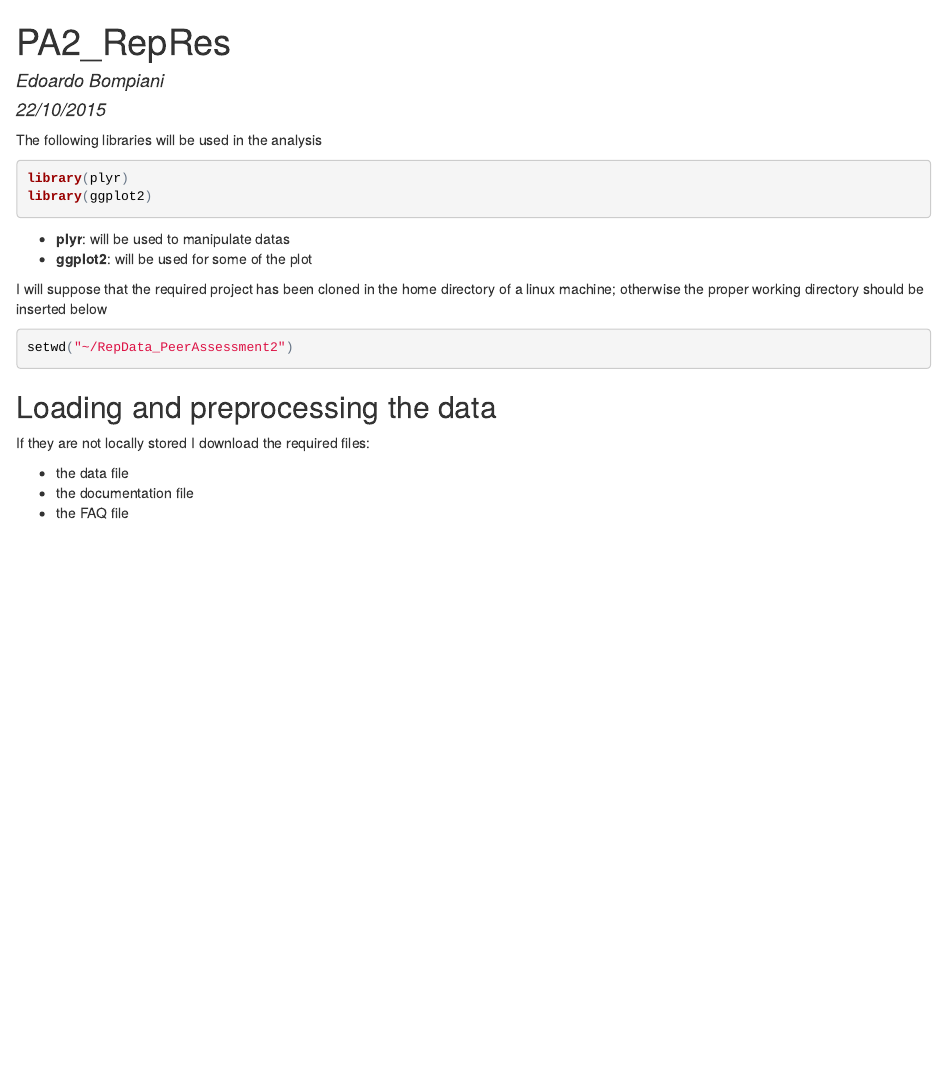
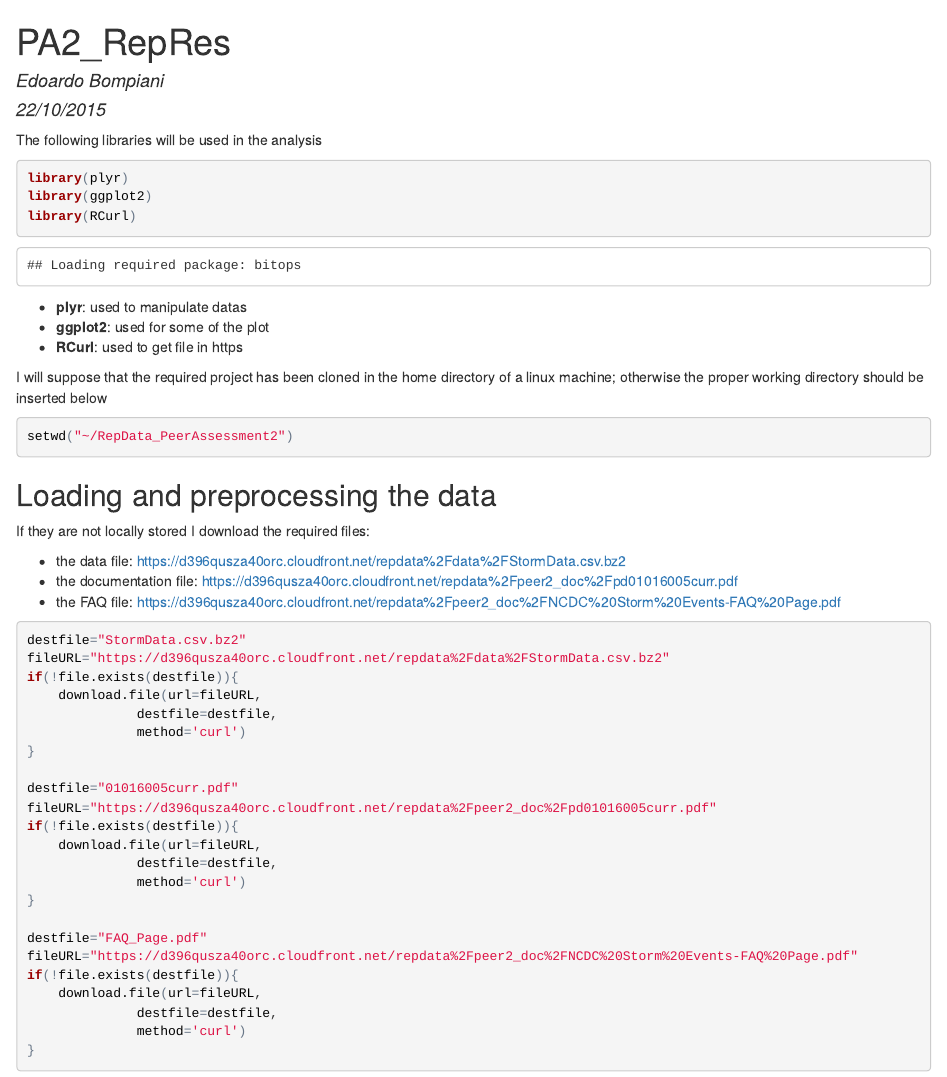
Before and after one commit to grimli/RepData_PeerAssessment2, an R Markdown document (PA2.Rmd): the page in a window 1100 px wide, from its top. The pictures show the output file PA2.html that the author committed with the source, opened offline.

Commit message:
added the required files

````diff
--- a/PA2.Rmd
+++ b/PA2.Rmd
@@ -12,10 +12,12 @@ The following libraries will be used in the analysis
 ```{r, echo=TRUE}
 library(plyr)
 library(ggplot2)
+library(RCurl)
 ```
 
-* **plyr**: will be used to manipulate datas
-* **ggplot2**: will be used for some of the plot
+* **plyr**: used to manipulate datas
+* **ggplot2**: used for some of the plot
+* **RCurl**: used to get file in https
 
 I will suppose that the required project has been cloned in the home
 directory of a linux machine; otherwise the proper working directory should be inserted below
@@ -27,6 +29,32 @@ setwd("~/RepData_PeerAssessment2")
 ## Loading and preprocessing the data
 If they are not locally stored I download the required files:
 
-* the data file
-* the documentation file
-* the FAQ file
+* the data file: https://d396qusza40orc.cloudfront.net/repdata%2Fdata%2FStormData.csv.bz2
+* the documentation file: https://d396qusza40orc.cloudfront.net/repdata%2Fpeer2_doc%2Fpd01016005curr.pdf
+* the FAQ file: https://d396qusza40orc.cloudfront.net/repdata%2Fpeer2_doc%2FNCDC%20Storm%20Events-FAQ%20Page.pdf
+
+```{r, echo=TRUE}
+destfile="StormData.csv.bz2"
+fileURL="https://d396qusza40orc.cloudfront.net/repdata%2Fdata%2FStormData.csv.bz2"
+if(!file.exists(destfile)){
+    download.file(url=fileURL,
+              destfile=destfile,
+              method='curl')
+}
+
+destfile="01016005curr.pdf"
+fileURL="https://d396qusza40orc.cloudfront.net/repdata%2Fpeer2_doc%2Fpd01016005curr.pdf"
+if(!file.exists(destfile)){
+    download.file(url=fileURL,
+              destfile=destfile,
+              method='curl')
+}
+
+destfile="FAQ_Page.pdf"
+fileURL="https://d396qusza40orc.cloudfront.net/repdata%2Fpeer2_doc%2FNCDC%20Storm%20Events-FAQ%20Page.pdf"
+if(!file.exists(destfile)){
+    download.file(url=fileURL,
+              destfile=destfile,
+              method='curl')
+}
+```
````
Also changed, not shown: 01016005curr.pdf (added), FAQ_Page.pdf (added), PA2.html, 1 other file.
